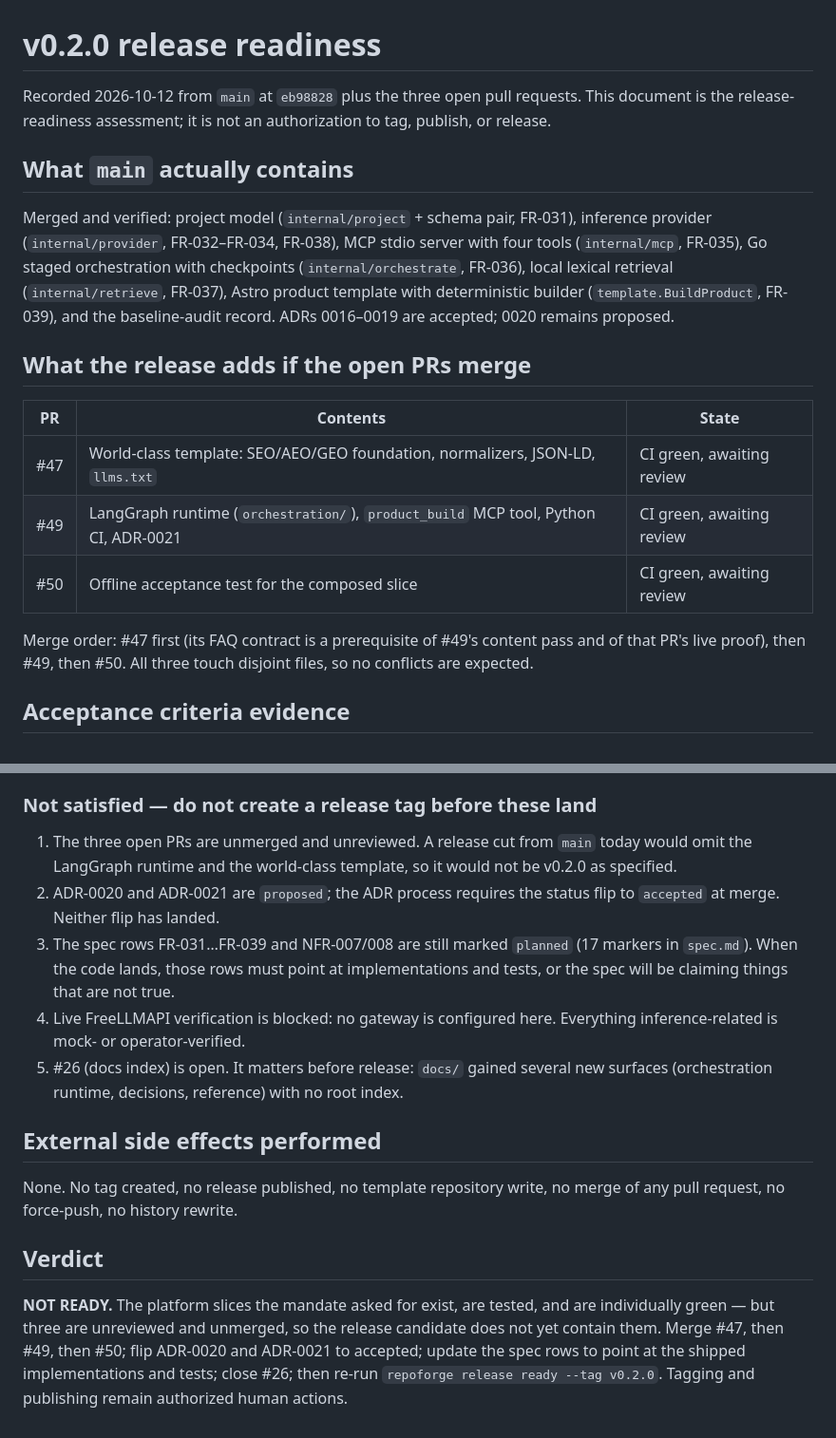
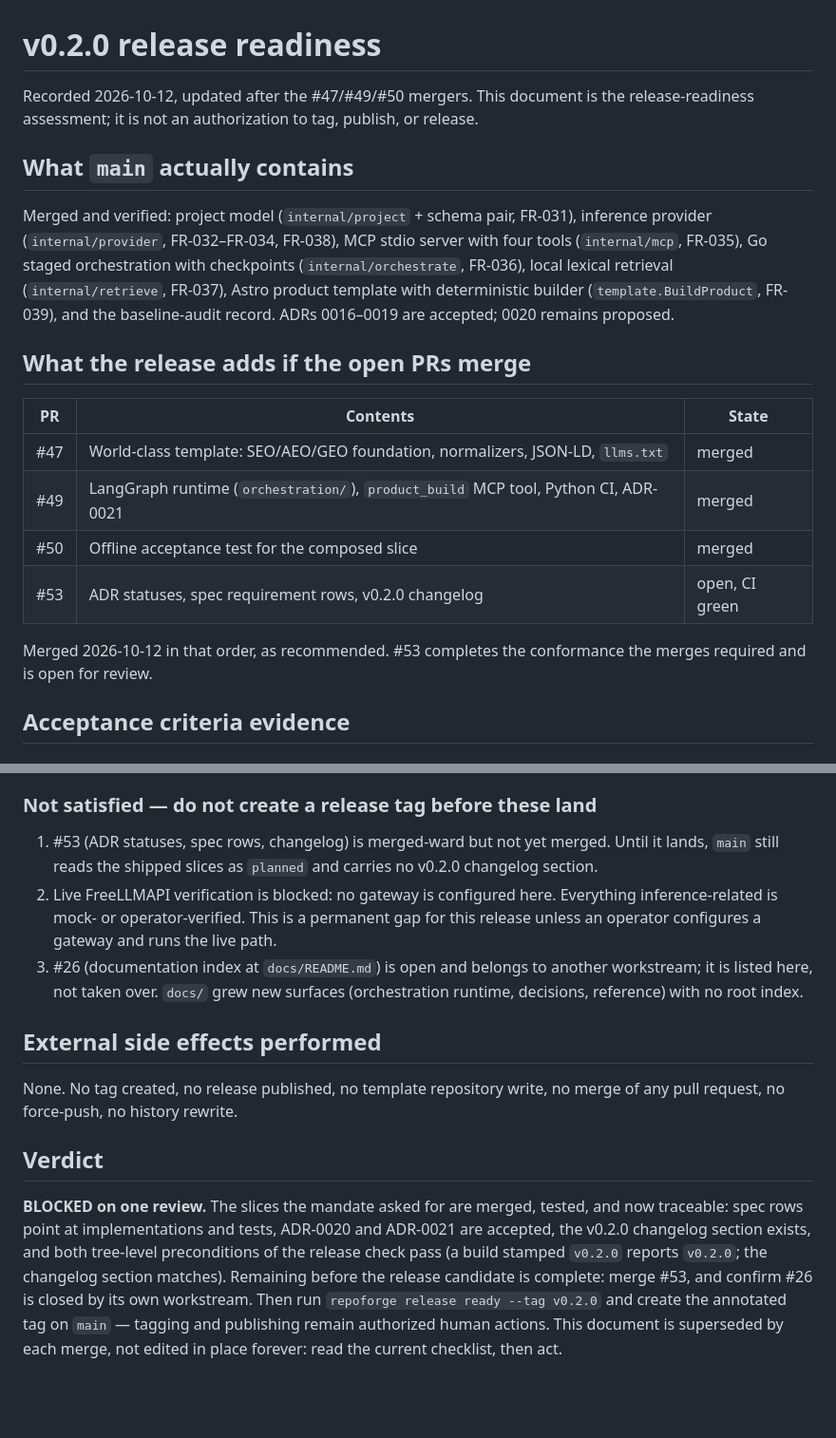
Before and after one commit to FernSyntax/repoforge, a Markdown page: docs/v020-release-readiness.md, 2 parts joined by grey strips. Shown at 95% size. Drawn GitHub-style; blank space fills up the shorter version.

Commit message:
docs: refresh the v0.2.0 readiness verdict after the mergers
The four slices are merged and now traceable: ADRs accepted, spec rows point at implementations and tests, and the changelog section plus stamped build satisfy the release gate's tree-level checks. Remaining: merge #53, confirm #26 closes in its own workstream, then tag. #26 is another workstream's and is listed, not taken.

Refs: #53

```diff
--- a/docs/v020-release-readiness.md
+++ b/docs/v020-release-readiness.md
@@ -1,8 +1,8 @@
 # v0.2.0 release readiness
 
-Recorded 2026-10-12 from `main` at `eb98828` plus the three open
-pull requests. This document is the release-readiness assessment; it
-is not an authorization to tag, publish, or release.
+Recorded 2026-10-12, updated after the #47/#49/#50 mergers. This
+document is the release-readiness assessment; it is not an
+authorization to tag, publish, or release.
 
 ## What `main` actually contains
 
@@ -19,13 +19,14 @@ ADRs 0016–0019 are accepted; 0020 remains proposed.
 
 | PR | Contents | State |
 | --- | --- | --- |
-| #47 | World-class template: SEO/AEO/GEO foundation, normalizers, JSON-LD, `llms.txt` | CI green, awaiting review |
-| #49 | LangGraph runtime (`orchestration/`), `product_build` MCP tool, Python CI, ADR-0021 | CI green, awaiting review |
-| #50 | Offline acceptance test for the composed slice | CI green, awaiting review |
+| #47 | World-class template: SEO/AEO/GEO foundation, normalizers, JSON-LD, `llms.txt` | merged |
+| #49 | LangGraph runtime (`orchestration/`), `product_build` MCP tool, Python CI, ADR-0021 | merged |
+| #50 | Offline acceptance test for the composed slice | merged |
+| #53 | ADR statuses, spec requirement rows, v0.2.0 changelog | open, CI green |
 
-Merge order: #47 first (its FAQ contract is a prerequisite of #49's
-content pass and of that PR's live proof), then #49, then #50. All
-three touch disjoint files, so no conflicts are expected.
+
+Merged 2026-10-12 in that order, as recommended. #53 completes the
+conformance the merges required and is open for review.
 
 ## Acceptance criteria evidence
 
@@ -55,20 +56,17 @@ three touch disjoint files, so no conflicts are expected.
 
 ### Not satisfied — do not create a release tag before these land
 
-1. The three open PRs are unmerged and unreviewed. A release cut from
-   `main` today would omit the LangGraph runtime and the world-class
-   template, so it would not be v0.2.0 as specified.
-2. ADR-0020 and ADR-0021 are `proposed`; the ADR process requires the
-   status flip to `accepted` at merge. Neither flip has landed.
-3. The spec rows FR-031…FR-039 and NFR-007/008 are still marked
-   `planned` (17 markers in `spec.md`). When the code lands, those
-   rows must point at implementations and tests, or the spec will be
-   claiming things that are not true.
-4. Live FreeLLMAPI verification is blocked: no gateway is configured
+1. #53 (ADR statuses, spec rows, changelog) is merged-ward but not yet
+   merged. Until it lands, `main` still reads the shipped slices as
+   `planned` and carries no v0.2.0 changelog section.
+2. Live FreeLLMAPI verification is blocked: no gateway is configured
    here. Everything inference-related is mock- or operator-verified.
-5. #26 (docs index) is open. It matters before release: `docs/` gained
-   several new surfaces (orchestration runtime, decisions, reference)
-   with no root index.
+   This is a permanent gap for this release unless an operator
+   configures a gateway and runs the live path.
+3. #26 (documentation index at `docs/README.md`) is open and belongs to
+   another workstream; it is listed here, not taken over. `docs/` grew
+   new surfaces (orchestration runtime, decisions, reference) with no
+   root index.
 
 ## External side effects performed
 
@@ -78,10 +76,14 @@ rewrite.
 
 ## Verdict
 
-**NOT READY.** The platform slices the mandate asked for exist, are
-tested, and are individually green — but three are unreviewed and
-unmerged, so the release candidate does not yet contain them. Merge
-#47, then #49, then #50; flip ADR-0020 and ADR-0021 to accepted; update
-the spec rows to point at the shipped implementations and tests; close
-#26; then re-run `repoforge release ready --tag v0.2.0`. Tagging and
-publishing remain authorized human actions.
+**BLOCKED on one review.** The slices the mandate asked for are merged,
+tested, and now traceable: spec rows point at implementations and
+tests, ADR-0020 and ADR-0021 are accepted, the v0.2.0 changelog
+section exists, and both tree-level preconditions of the release
+check pass (a build stamped `v0.2.0` reports `v0.2.0`; the changelog
+section matches). Remaining before the release candidate is complete:
+merge #53, and confirm #26 is closed by its own workstream. Then run
+`repoforge release ready --tag v0.2.0` and create the annotated tag on
+`main` — tagging and publishing remain authorized human actions.
+This document is superseded by each merge, not edited in place forever:
+read the current checklist, then act.
```
